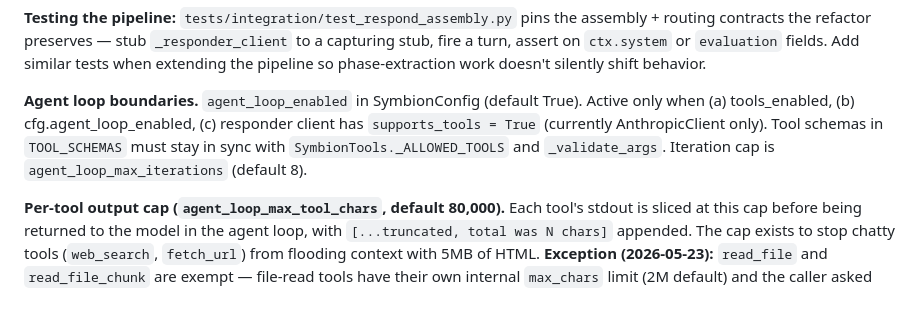
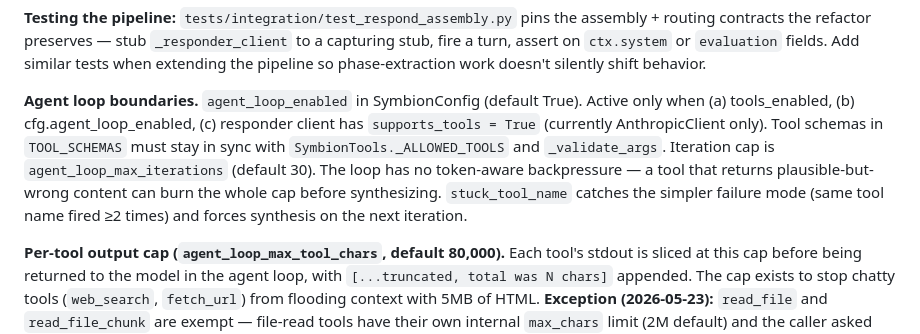
Before and after one commit to symbion0130/symbion, a Markdown page: CLAUDE.md, the part around the change. GitHub-like rendering; blank space fills up the shorter version.

Commit message:
docs: fix stale agent_loop_max_iterations default (8 -> 30)
Surfaced by Symbion's self-review (the 1/7 partial-right claim that
audited against actual code): CLAUDE.md said default was 8, code line
401 has int = 30. Doc was out of date.

Also bolts on the no-token-backpressure note + stuck_tool_name escape
hatch (both also surfaced by the same review) since they belong in
the same paragraph -- the cap is 30 BUT the loop has a side-channel
that catches the obvious "tool keeps firing the same args" failure
mode without waiting for the iteration cap.

Co-Authored-By: Claude Opus 4.7 (1M context) <noreply@anthropic.com>

```diff
--- a/CLAUDE.md
+++ b/CLAUDE.md
@@ -450,7 +450,7 @@ async def respond(self, text, session, token_callback=None):
 
 **Testing the pipeline:** `tests/integration/test_respond_assembly.py` pins the assembly + routing contracts the refactor preserves — stub `_responder_client` to a capturing stub, fire a turn, assert on `ctx.system` or `evaluation` fields. Add similar tests when extending the pipeline so phase-extraction work doesn't silently shift behavior.
 
-**Agent loop boundaries.** `agent_loop_enabled` in SymbionConfig (default True). Active only when (a) tools_enabled, (b) cfg.agent_loop_enabled, (c) responder client has `supports_tools = True` (currently AnthropicClient only). Tool schemas in `TOOL_SCHEMAS` must stay in sync with `SymbionTools._ALLOWED_TOOLS` and `_validate_args`. Iteration cap is `agent_loop_max_iterations` (default 8).
+**Agent loop boundaries.** `agent_loop_enabled` in SymbionConfig (default True). Active only when (a) tools_enabled, (b) cfg.agent_loop_enabled, (c) responder client has `supports_tools = True` (currently AnthropicClient only). Tool schemas in `TOOL_SCHEMAS` must stay in sync with `SymbionTools._ALLOWED_TOOLS` and `_validate_args`. Iteration cap is `agent_loop_max_iterations` (default 30). The loop has no token-aware backpressure — a tool that returns plausible-but-wrong content can burn the whole cap before synthesizing. `stuck_tool_name` catches the simpler failure mode (same tool name fired ≥2 times) and forces synthesis on the next iteration.
 
 **Per-tool output cap (`agent_loop_max_tool_chars`, default 80,000).** Each tool's stdout is sliced at this cap before being returned to the model in the agent loop, with `[...truncated, total was N chars]` appended. The cap exists to stop chatty tools (`web_search`, `fetch_url`) from flooding context with 5MB of HTML. **Exception (2026-05-23):** `read_file` and `read_file_chunk` are exempt — file-read tools have their own internal `max_chars` limit (2M default) and the caller asked for what's in the file. Applying the 80K cap on top broke self-review on `symbion_v14.py` (553K) by forcing the model into multi-chunk `read_file_chunk` calls where it lost continuity. The exemption list is in `AnthropicClient.stream_with_tools` near the post-tool dispatch slice; mirror it if you add another legitimate large-payload tool (e.g. a future `read_log`).
 
```
